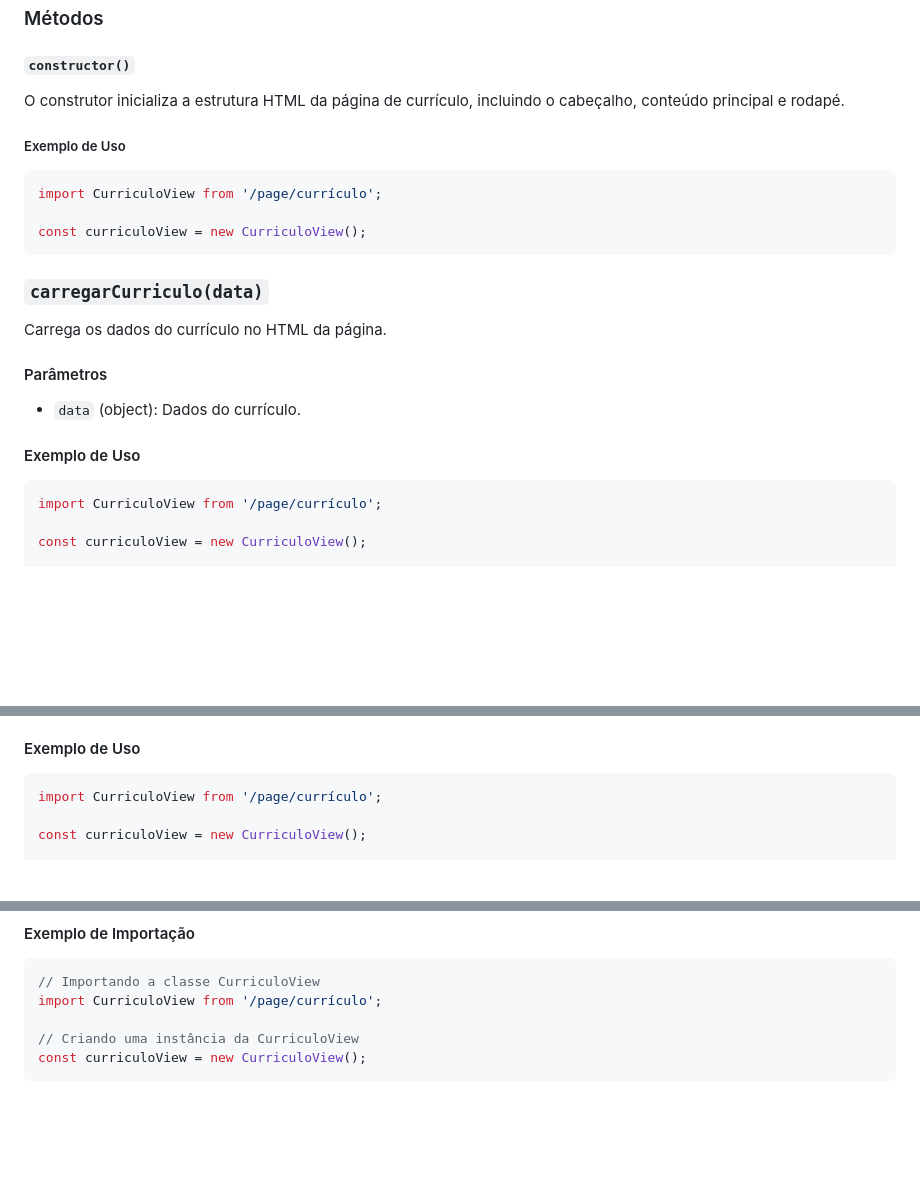
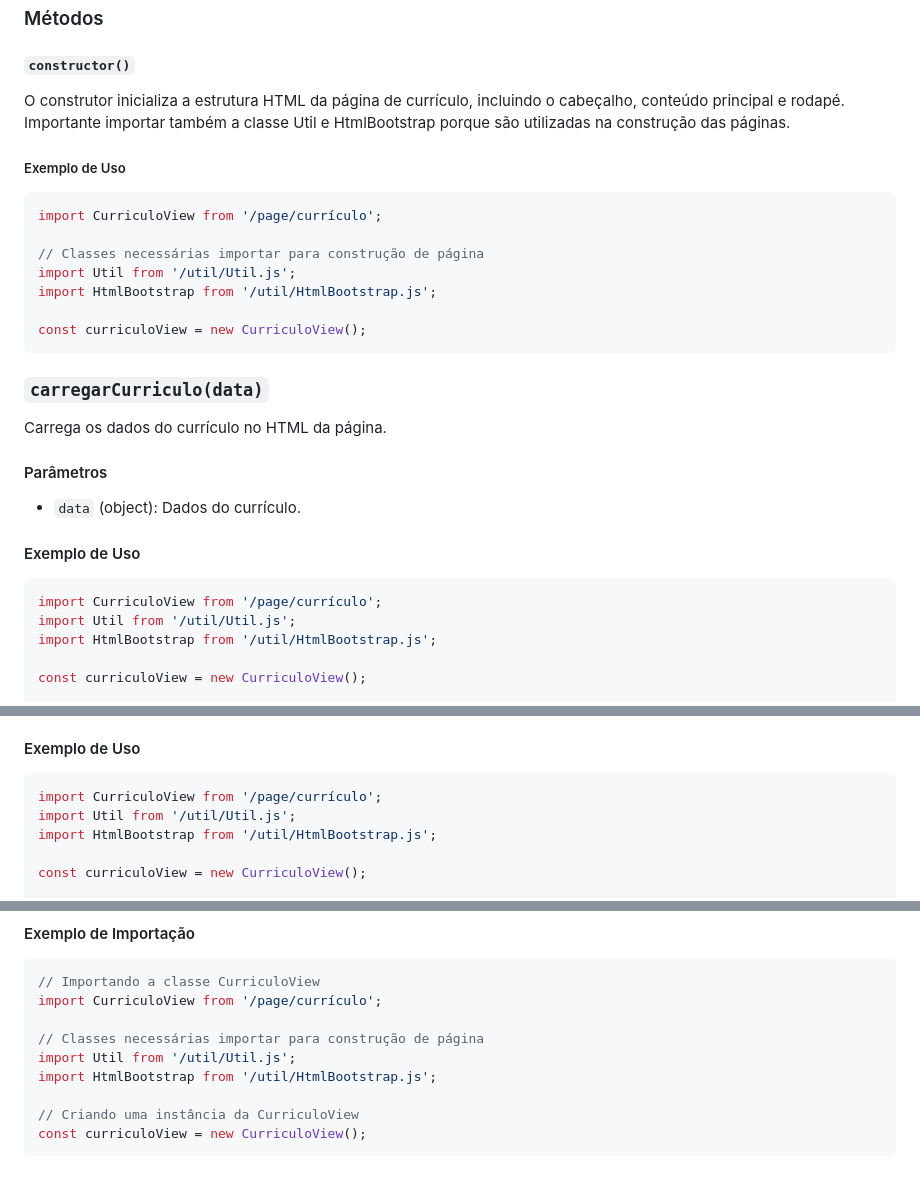
Before and after one commit to brunosm13/curriculo-json, a Markdown page: server/view/README.md, 3 parts joined by grey strips. Rendered like a GitHub page; folded sections open; blank space fills up the shorter version.

````diff
--- a/server/view/README.md
+++ b/server/view/README.md
@@ -14,12 +14,16 @@ app.get('/page/curriculo', (req, res) => {res.sendFile(path.join(__dirname, 'ser
 
 #### `constructor()`
 
-O construtor inicializa a estrutura HTML da página de currículo, incluindo o cabeçalho, conteúdo principal e rodapé.
+O construtor inicializa a estrutura HTML da página de currículo, incluindo o cabeçalho, conteúdo principal e rodapé. Importante importar também a classe Util e HtmlBootstrap porque são utilizadas na construção das páginas.
 
 ##### Exemplo de Uso
 
 ```javascript
 import CurriculoView from '/page/currículo';
+
+// Classes necessárias importar para construção de página
+import Util from '/util/Util.js';
+import HtmlBootstrap from '/util/HtmlBootstrap.js';
 
 const curriculoView = new CurriculoView();
 ```
@@ -35,6 +39,8 @@ Carrega os dados do currículo no HTML da página.
 
 ```javascript
 import CurriculoView from '/page/currículo';
+import Util from '/util/Util.js';
+import HtmlBootstrap from '/util/HtmlBootstrap.js';
 
 const curriculoView = new CurriculoView();
 
@@ -92,6 +98,8 @@ Altera o estilo dos elementos HTML com base nos dados fornecidos.
 
 ```javascript
 import CurriculoView from '/page/currículo';
+import Util from '/util/Util.js';
+import HtmlBootstrap from '/util/HtmlBootstrap.js';
 
 const curriculoView = new CurriculoView();
 
@@ -120,6 +128,10 @@ Certifique-se de que a classe `CurriculoView` esteja corretamente importada e in
 // Importando a classe CurriculoView
 import CurriculoView from '/page/currículo';
 
+// Classes necessárias importar para construção de página
+import Util from '/util/Util.js';
+import HtmlBootstrap from '/util/HtmlBootstrap.js';
+
 // Criando uma instância da CurriculoView
 const curriculoView = new CurriculoView();
 ```
````
